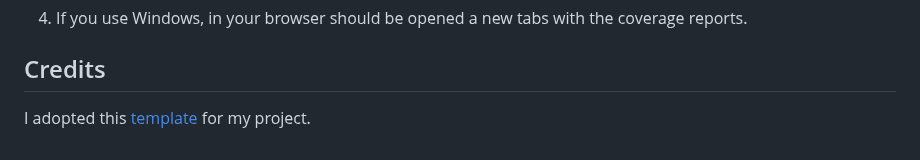
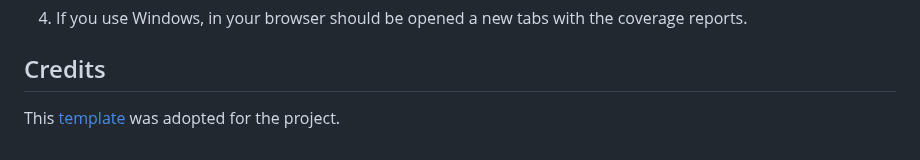
Before and after one commit to SVDotsenko/portfolio-project-4, a Markdown page: README.md, the part around the change. Rendered like a GitHub page.

```diff
--- a/README.md
+++ b/README.md
@@ -409,4 +409,4 @@ To run unit tests locally and see coverage reports, you need:
 
 ## Credits
 
-I adopted this [template](http://www.tooplate.com/view/2108-dashboard) for my project.
+This [template](http://www.tooplate.com/view/2108-dashboard) was adopted for the project.
```
